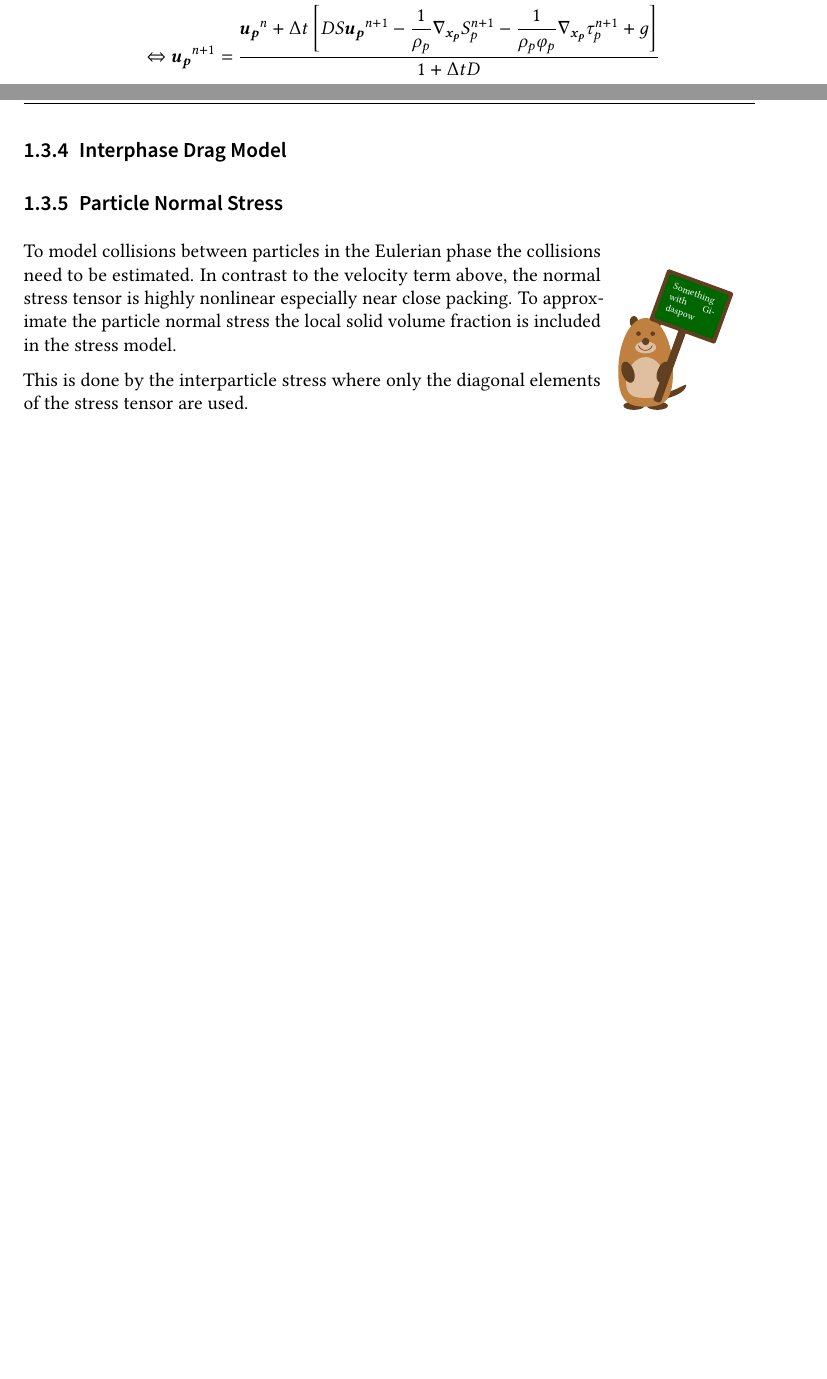
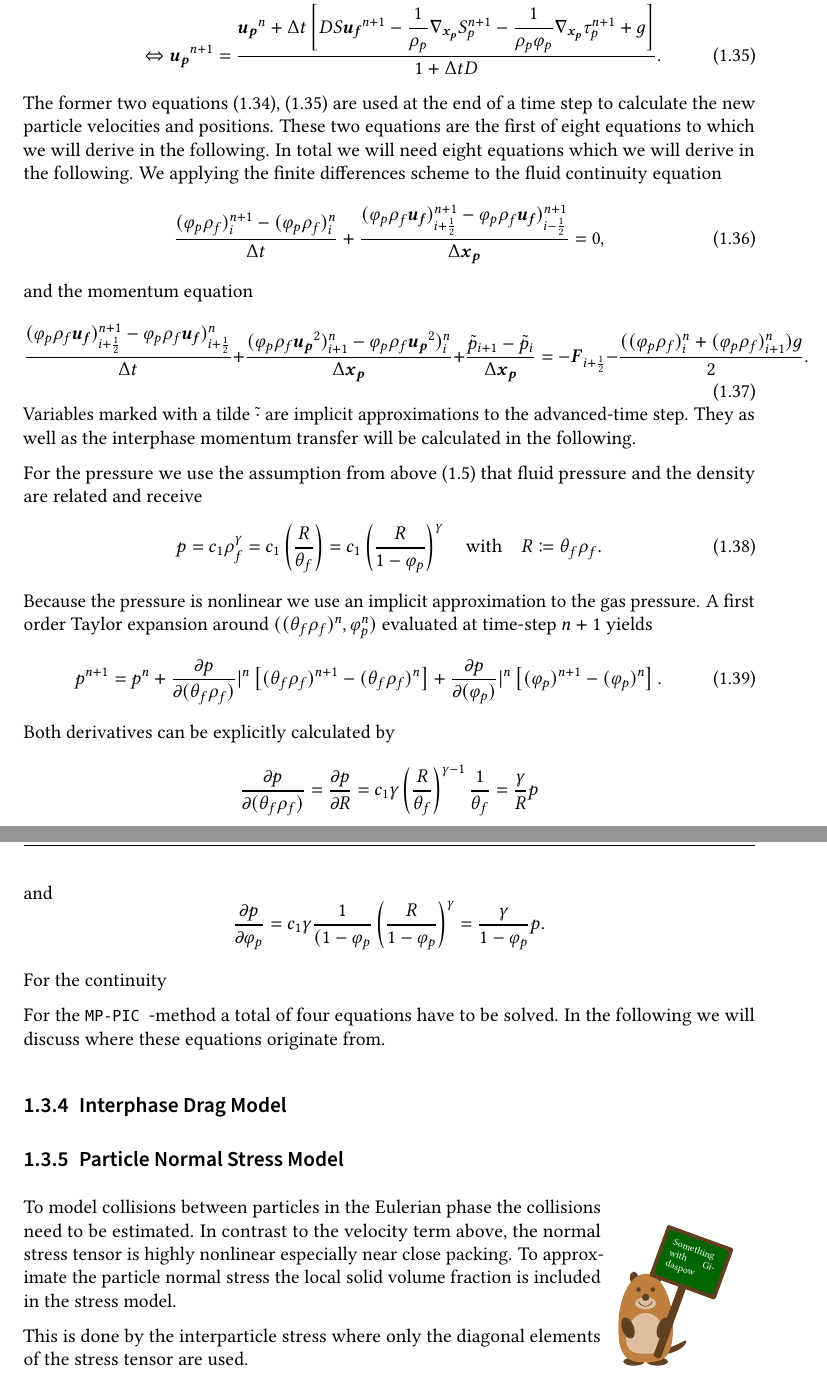
Before and after one commit to sontraud/Masterarbeit, a LaTeX thesis (thesis.tex, which reads sections/MP-PIC/theory.tex): two parts of pages 16 and 17 of 21 before the commit and two parts of pages 17 and 18 of 23 after it, joined at a grey line, cut so that both start at the same text, the shorter picture padded with empty space. Compiled offline with pdfLaTeX.

Commit message:
p_i taylor expansion

```diff
--- a/sections/MP-PIC/theory.tex
+++ b/sections/MP-PIC/theory.tex
@@ -457,16 +469,53 @@ Particle positions are then calculated by
+    \nonumber
+    \dfrac{\up^{n+1} - \up^{n}}{\Delta \tvar} &= \d (\upi^{n+1} -
+    \up^{n+1})  - \dfrac{1}{\rp \pvf} \nabla_{\xp} \scs^{n+1} + \g \\
+    \label{eq:MPvelocity}
+    \Leftrightarrow \up^{n+1} &= \dfrac{\up^n + \Delta \tvar \left[ \d \ip \uf^{n+1} - \dfrac{1}{\rp} \nabla_{\xp} \ppi^{n+1} - \dfrac{1}{\rp \pvf} \nabla_{\xp} \scs^{n+1} + \g \right]}{1 + \Delta \tvar \d} .
+\end{align}
+The former two equations \eqref{eq:MPposition}, \eqref{eq:MPvelocity} are used at the end of a time step to calculate the new particle velocities and positions.
+These two equations are the first of eight equations to  which we will derive in the following.
+In total we will need eight equations which we will derive in the following.
+We applying the finite differences scheme to the fluid continuity equation
+\begin{equation}
+    \dfrac{(\pvf \rf)_i^{n+1} - (\pvf \rf)_i^n}{\Delta \tvar} + \dfrac{(\pvf \rf \uf)_{i+\frac{1}{2}}^{n+1}- \pvf \rf \uf)_{i-\frac{1}{2}}^{n+1}}{\Delta \xp} = 0,
+\end{equation}
+and the momentum equation
+\begin{equation}
+    \dfrac{(\pvf \rf \uf)_{i+\frac{1}{2}}^{n+1}- \pvf \rf \uf)_{i+\frac{1}{2}}^{n}}{\Delta \tvar} + \dfrac{(\pvf \rf \up^2)^n_{i+1}-\pvf \rf \up^2)^n_{i}}{\Delta \xp} + \dfrac{\tilde{\p}_{i+1}-\tilde{p}_i}{\Delta \xp} = - \F_{i+\frac{1}{2}}-\dfrac{((\pvf \rf)_i^n + (\pvf \rf)_{i+1}^n)\g}{2}.
+\end{equation}
+Variables marked with a tilde $\tilde{\cdot}$ are implicit approximations to the advanced-time step. They as well as the interphase momentum transfer will be calculated in the following.
+
+For the pressure we use the assumption from above \eqref{eq:gasDensReal} that fluid pressure and the density are related and receive
+\begin{equation}
+    \p = c_1 \rf^\gamma = c_1 \left( \dfrac{R}{\fvf}\right) = c_1 \left( \dfrac{R}{1 - \pvf}\right)^\gamma \quad \text{with} \quad R \coloneq \fvf \rf.
+\end{equation}
+Because the pressure is nonlinear we use an implicit approximation to the gas pressure.
+A first order Taylor expansion around $((\fvf \rf)^{n},\pvf^n)$  evaluated at time-step $n+1$ yields
+\begin{equation}
+    \p^{n+1} = \p^n + \dfrac{\partial \p}{\partial (\fvf \rf)}|^n \left[ (\fvf \rf )^{n+1} - (\fvf \rf)^n \right] +\dfrac{\partial \p}{\partial (\pvf)}|^n \left[ (\pvf  )^{n+1} - (\pvf)^n \right].
+\end{equation}
+Both derivatives can be explicitly calculated by
 \begin{equation*}
-    \xp^{n+1} = \xp^{n} + \Delta t \up^{n+1}, \ n \in \mathbb{N} \qquad \xp^{0} = \x_0
+    \dfrac{\partial \p}{\partial (\fvf \rf)} = \dfrac{\partial \p}{\partial R} = c_1 \gamma \left( \dfrac{R}{\fvf}\right)^{\gamma -1} \dfrac{1}{\fvf}= \dfrac{\gamma}{R} \p
 \end{equation*}
-and the velocity is updated by integrating the acceleration \eqref{eq:accel}
-\begin{align*}
-    \dfrac{\up^{n+1} - \up^{n}}{\Delta \tvar} &= \d (\upi^{n+1} - \Delta t \up^{n+1})  - \dfrac{1}{\rp \pvf} \nabla_{\xp} \scs^{n+1} + \g \\
-    \Leftrightarrow \up^{n+1} &= \dfrac{\up^n + \Delta \tvar \left[ \d \upi^{n+1} - \dfrac{1}{\rp} \nabla_{\xp} \ppi^{n+1} - \dfrac{1}{\rp \pvf} \nabla_{\xp} \scs^{n+1} + \g \right]}{1 + \Delta \tvar \d}
-\end{align*}
+and
+\begin{equation*}
+    \dfrac{\partial \p}{\partial \pvf} = c_1 \gamma \dfrac{1}{(1- \pvf} \left( \dfrac{R}{1 - \pvf}\right)^\gamma = \dfrac{\gamma}{1-\pvf} \p.
+\end{equation*}
+
+
+
+For the continuity
+
+
+
+
+For the \MP-method a total of four equations have to be solved. In the following we will discuss where these equations originate from.
 
 \subsection{Interphase Drag Model}
 \Todo{Something with Gidaspow}
 
-\subsection{Particle Normal Stress}
+\subsection{Particle Normal Stress Model}
 To model collisions between particles in the Eulerian phase the collisions need to be estimated.
 In contrast to the velocity term above, the normal stress tensor is highly nonlinear especially near close packing.
 To approximate the particle normal stress the local solid volume fraction is included in the stress model.
```
Also changed, not shown: sections/MP-PIC/theory.tex (22 more changed lines).
